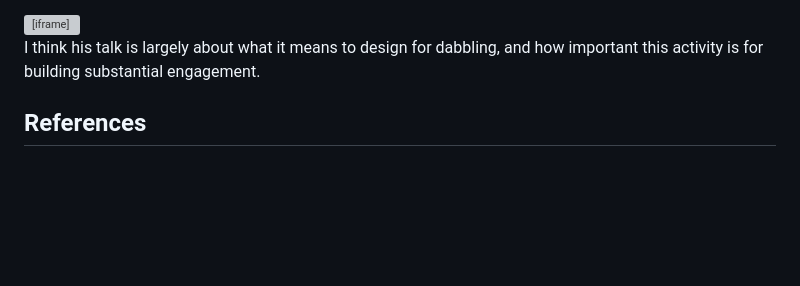
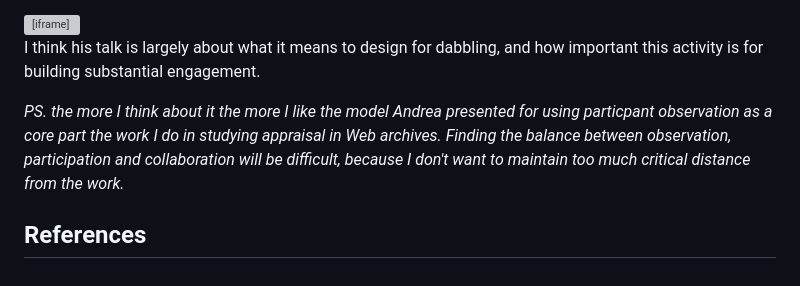
Before and after one commit to edsu/inkdroid.org, a Markdown page: _posts/2015-10-24-seminar-08.md, the part around the change. Drawn GitHub-style; blank space fills up the shorter version; grey boxes are pictures that could not be loaded.

Commit message:
new post

```diff
--- a/_posts/2015-10-24-seminar-08.md
+++ b/_posts/2015-10-24-seminar-08.md
@@ -50,6 +50,12 @@ There seems a lot of useful information here to build and test new citizen-scien
 
 I think his talk is largely about what it means to design for dabbling, and how important this activity is for building substantial engagement.
 
+*PS. the more I think about it the more I like the model Andrea presented for
+using particpant observation as a core part the work I do in studying appraisal
+in Web archives. Finding the balance between observation, participation and
+collaboration will be difficult, because I don't want to maintain too much
+critical distance from the work.*
+
 ## References
 
 [Andrea Wiggins]: https://twitter.com/AndreaWiggins
```
Also changed, not shown: _posts/2015-10-26-postdoc.md (added, +38 -0 lines), images/stanford-phd-careers.png (added).
